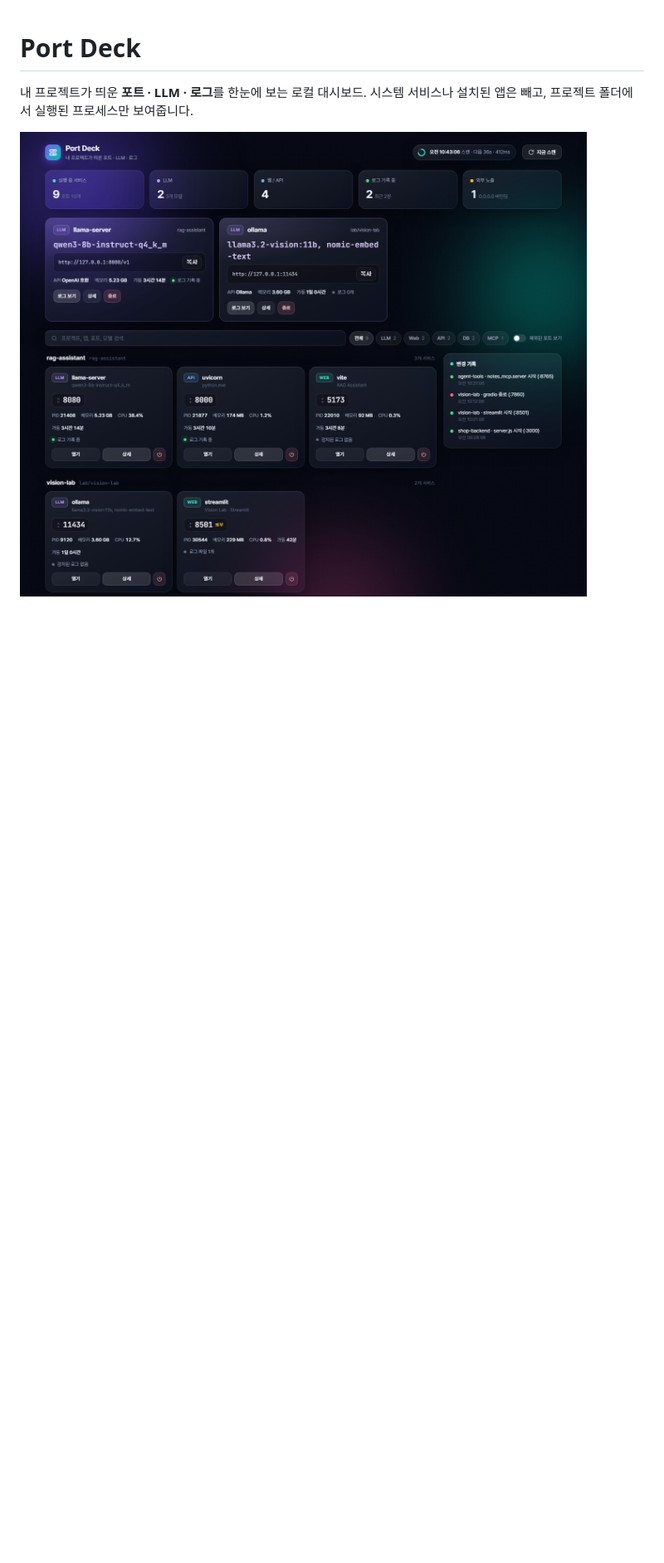
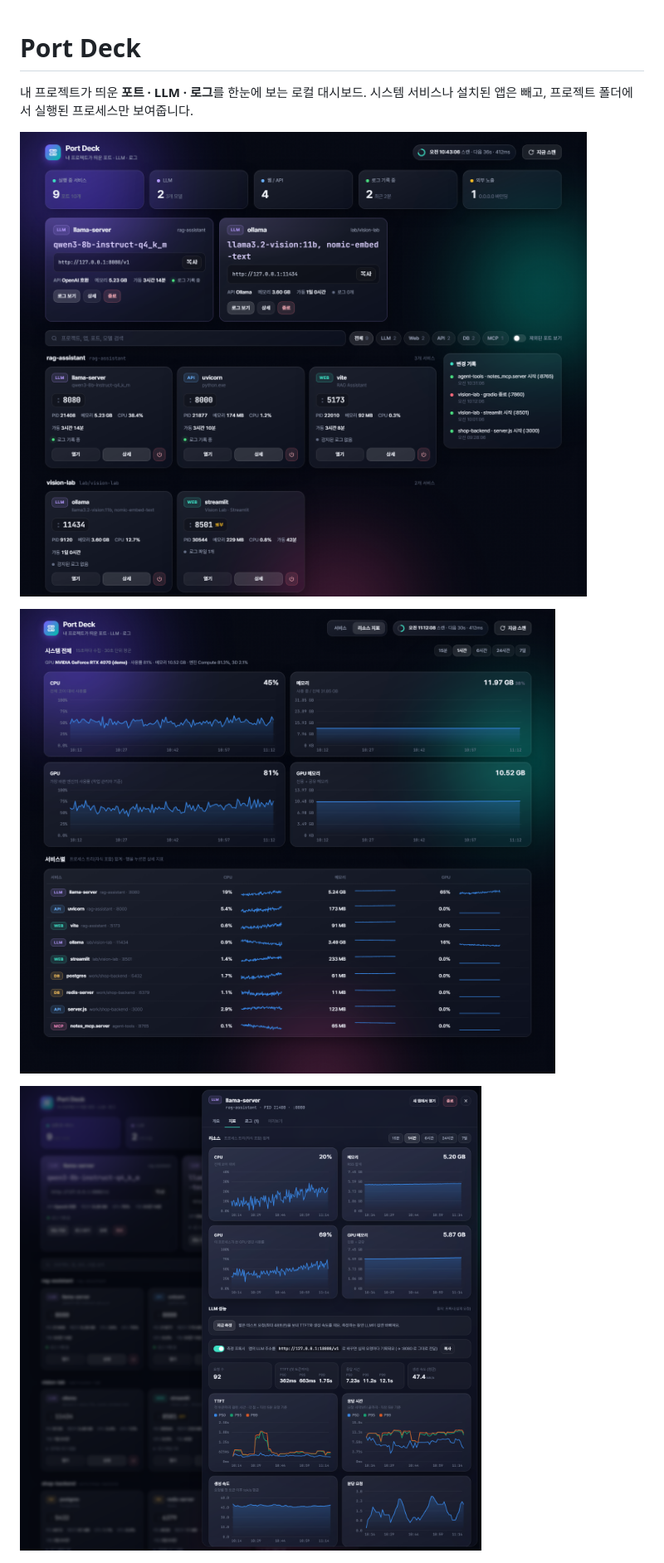
Before and after one commit to gustjr7879/port-deck, a Markdown page: README.md, the part around one of its changes. Shown at 83% size. Rendered like a GitHub page; pictures changed too: docs/llm-metrics.png (added), docs/metrics.png (added); blank space fills up the shorter version.

```diff
--- a/README.md
+++ b/README.md
@@ -4,6 +4,10 @@
 시스템 서비스나 설치된 앱은 빼고, 프로젝트 폴더에서 실행된 프로세스만 보여줍니다.
 
 ![Port Deck 메인 화면](docs/overview.png)
+
+![리소스 지표](docs/metrics.png)
+
+![LLM 성능 지표 (TTFT · P99)](docs/llm-metrics.png)
 
 ![LLM 로그 상세 보기](docs/logs.png)
 
```
Also changed, not shown: other parts of README.md (+19 -0 lines), CLAUDE.md (+2 -0 lines), 7 other files.
